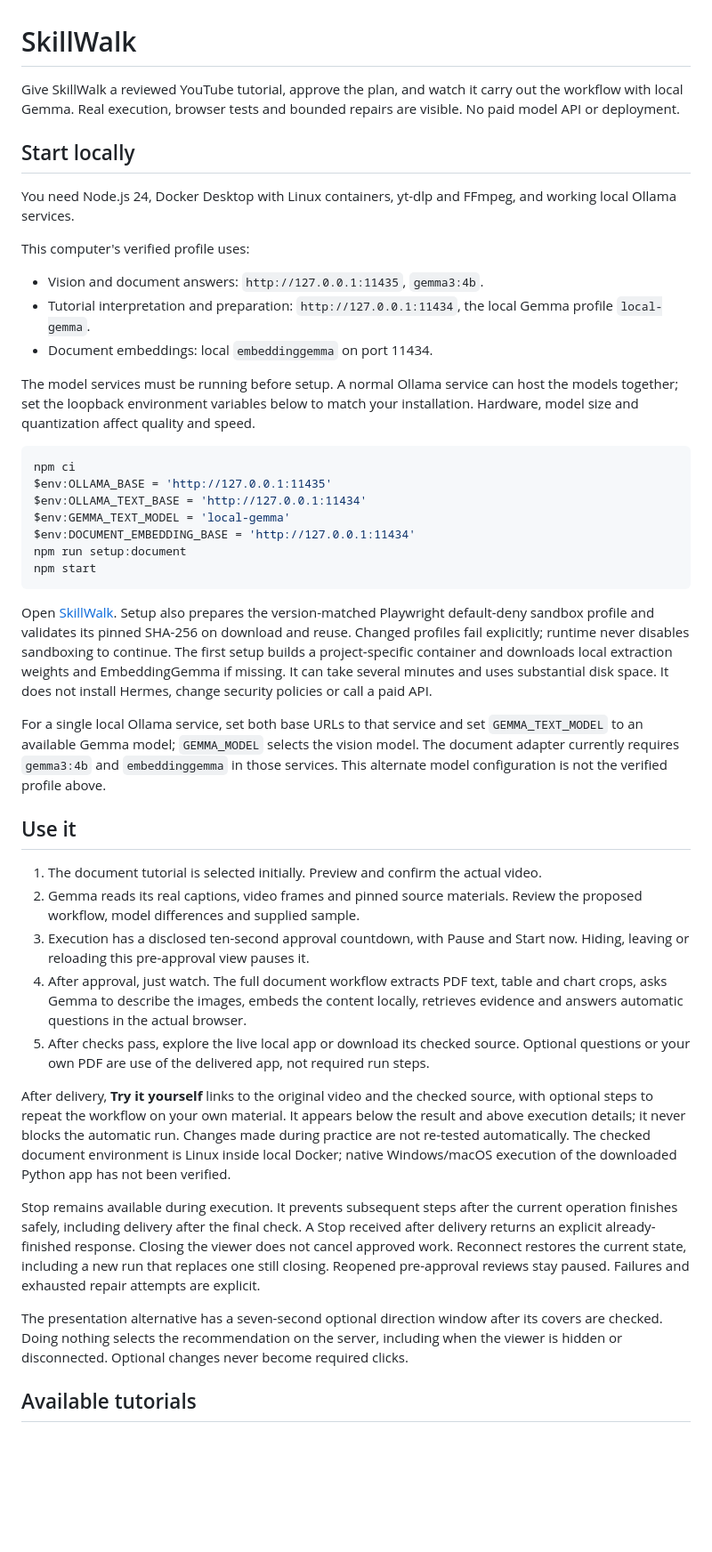
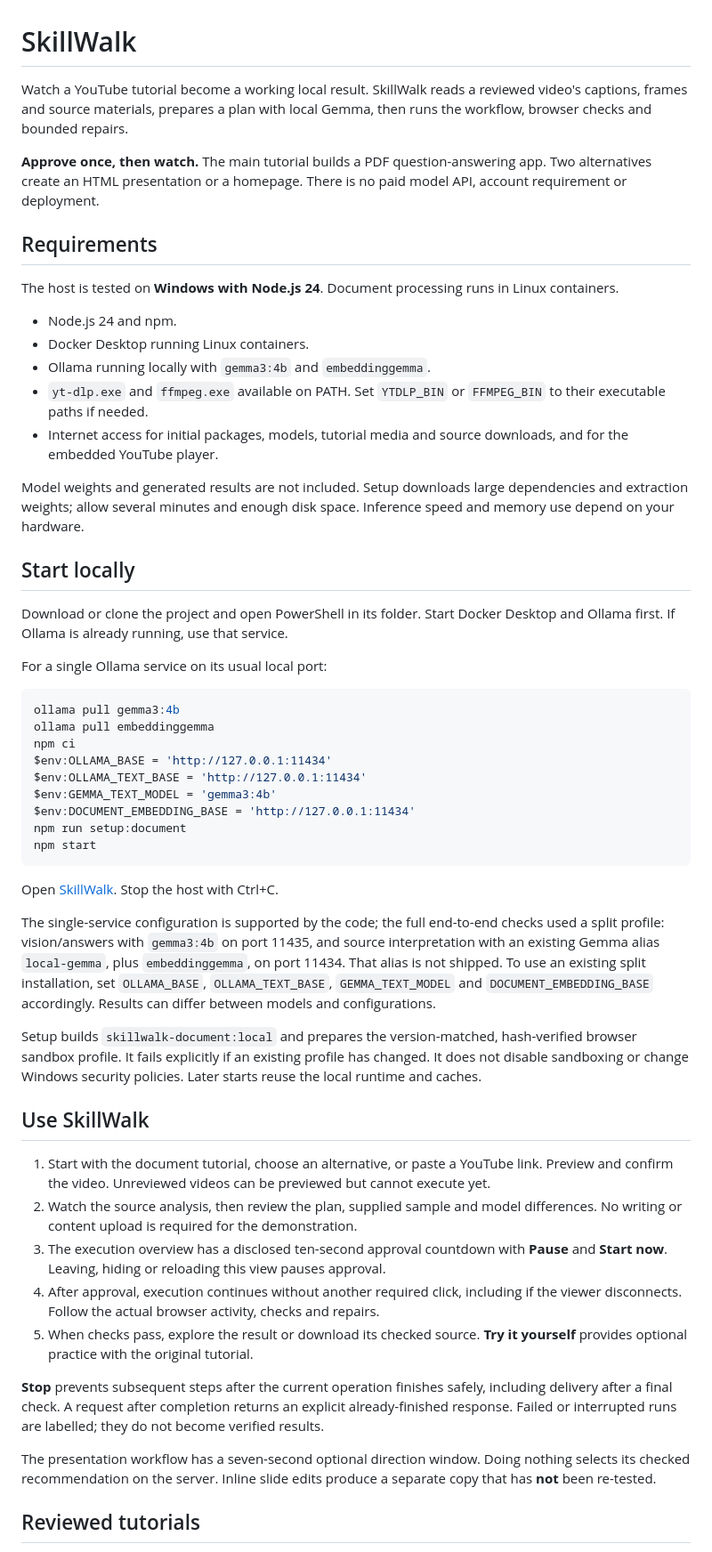
Before and after one commit to antunishdPursuit/SkillWalk, a Markdown page: README.md, the part around one of its changes. Shown at 89% size. Drawn GitHub-style; blank space fills up the shorter version.

````diff
--- a/README.md
+++ b/README.md
@@ -1,46 +1,56 @@
 # SkillWalk
 
-Give SkillWalk a reviewed YouTube tutorial, approve the plan, and watch it carry out the workflow with local Gemma. Real execution, browser tests and bounded repairs are visible. No paid model API or deployment.
+Watch a YouTube tutorial become a working local result. SkillWalk reads a reviewed video's captions, frames and source materials, prepares a plan with local Gemma, then runs the workflow, browser checks and bounded repairs.
+
+**Approve once, then watch.** The main tutorial builds a PDF question-answering app. Two alternatives create an HTML presentation or a homepage. There is no paid model API, account requirement or deployment.
+
+## Requirements
+
+The host is tested on **Windows with Node.js 24**. Document processing runs in Linux containers.
+
+- Node.js 24 and npm.
+- Docker Desktop running Linux containers.
+- Ollama running locally with `gemma3:4b` and `embeddinggemma`.
+- `yt-dlp.exe` and `ffmpeg.exe` available on PATH. Set `YTDLP_BIN` or `FFMPEG_BIN` to their executable paths if needed.
+- Internet access for initial packages, models, tutorial media and source downloads, and for the embedded YouTube player.
+
+Model weights and generated results are not included. Setup downloads large dependencies and extraction weights; allow several minutes and enough disk space. Inference speed and memory use depend on your hardware.
 
 ## Start locally
 
-You need Node.js 24, Docker Desktop with Linux containers, yt-dlp and FFmpeg, and working local Ollama services.
+Download or clone the project and open PowerShell in its folder. Start Docker Desktop and Ollama first. If Ollama is already running, use that service.
 
-This computer's verified profile uses:
-
-- Vision and document answers: `http://127.0.0.1:11435`, `gemma3:4b`.
-- Tutorial interpretation and preparation: `http://127.0.0.1:11434`, the local Gemma profile `local-gemma`.
-- Document embeddings: local `embeddinggemma` on port 11434.
-
-The model services must be running before setup. A normal Ollama service can host the models together; set the loopback environment variables below to match your installation. Hardware, model size and quantization affect quality and speed.
+For a single Ollama service on its usual local port:
 
 ```powershell
+ollama pull gemma3:4b
+ollama pull embeddinggemma
 npm ci
-$env:OLLAMA_BASE = 'http://127.0.0.1:11435'
+$env:OLLAMA_BASE = 'http://127.0.0.1:11434'
 $env:OLLAMA_TEXT_BASE = 'http://127.0.0.1:11434'
-$env:GEMMA_TEXT_MODEL = 'local-gemma'
+$env:GEMMA_TEXT_MODEL = 'gemma3:4b'
 $env:DOCUMENT_EMBEDDING_BASE = 'http://127.0.0.1:11434'
 npm run setup:document
 npm start
 ```
 
-Open [SkillWalk](http://127.0.0.1:4179/tutorial). Setup also prepares the version-matched Playwright default-deny sandbox profile and validates its pinned SHA-256 on download and reuse. Changed profiles fail explicitly; runtime never disables sandboxing to continue. The first setup builds a project-specific container and downloads local extraction weights and EmbeddingGemma if missing. It can take several minutes and uses substantial disk space. It does not install Hermes, change security policies or call a paid API.
+Open [SkillWalk](http://127.0.0.1:4179/tutorial). Stop the host with Ctrl+C.
 
-For a single local Ollama service, set both base URLs to that service and set `GEMMA_TEXT_MODEL` to an available Gemma model; `GEMMA_MODEL` selects the vision model. The document adapter currently requires `gemma3:4b` and `embeddinggemma` in those services. This alternate model configuration is not the verified profile above.
+The single-service configuration is supported by the code; the full end-to-end checks used a split profile: vision/answers with `gemma3:4b` on port 11435, and source interpretation with an existing Gemma alias `local-gemma`, plus `embeddinggemma`, on port 11434. That alias is not shipped. To use an existing split installation, set `OLLAMA_BASE`, `OLLAMA_TEXT_BASE`, `GEMMA_TEXT_MODEL` and `DOCUMENT_EMBEDDING_BASE` accordingly. Results can differ between models and configurations.
 
-## Use it
+Setup builds `skillwalk-document:local` and prepares the version-matched, hash-verified browser sandbox profile. It fails explicitly if an existing profile has changed. It does not disable sandboxing or change Windows security policies. Later starts reuse the local runtime and caches.
 
-1. The document tutorial is selected initially. Preview and confirm the actual video.
-2. Gemma reads its real captions, video frames and pinned source materials. Review the proposed workflow, model differences and supplied sample.
-3. Execution has a disclosed ten-second approval countdown, with Pause and Start now. Hiding, leaving or reloading this pre-approval view pauses it.
-4. After approval, just watch. The full document workflow extracts PDF text, table and chart crops, asks Gemma to describe the images, embeds the content locally, retrieves evidence and answers automatic questions in the actual browser.
-5. After checks pass, explore the live local app or download its checked source. Optional questions or your own PDF are use of the delivered app, not required run steps.
+## Use SkillWalk
 
-After delivery, **Try it yourself** links to the original video and the checked source, with optional steps to repeat the workflow on your own material. It appears below the result and above execution details; it never blocks the automatic run. Changes made during practice are not re-tested automatically. The checked document environment is Linux inside local Docker; native Windows/macOS execution of the downloaded Python app has not been verified.
+1. Start with the document tutorial, choose an alternative, or paste a YouTube link. Preview and confirm the video. Unreviewed videos can be previewed but cannot execute yet.
+2. Watch the source analysis, then review the plan, supplied sample and model differences. No writing or content upload is required for the demonstration.
+3. The execution overview has a disclosed ten-second approval countdown with **Pause** and **Start now**. Leaving, hiding or reloading this view pauses approval.
+4. After approval, execution continues without another required click, including if the viewer disconnects. Follow the actual browser activity, checks and repairs.
+5. When checks pass, explore the result or download its checked source. **Try it yourself** provides optional practice with the original tutorial.
 
-Stop remains available during execution. It prevents subsequent steps after the current operation finishes safely, including delivery after the final check. A Stop received after delivery returns an explicit already-finished response. Closing the viewer does not cancel approved work. Reconnect restores the current state, including a new run that replaces one still closing. Reopened pre-approval reviews stay paused. Failures and exhausted repair attempts are explicit.
+**Stop** prevents subsequent steps after the current operation finishes safely, including delivery after a final check. A request after completion returns an explicit already-finished response. Failed or interrupted runs are labelled; they do not become verified results.
 
-The presentation alternative has a seven-second optional direction window after its covers are checked. Doing nothing selects the recommendation on the server, including when the viewer is hidden or disconnected. Optional changes never become required clicks.
+The presentation workflow has a seven-second optional direction window. Doing nothing selects its checked recommendation on the server. Inline slide edits produce a separate copy that has **not** been re-tested.
 
-## Available tutorials
+## Reviewed tutorials
 
````
Also changed, not shown: other parts of README.md (+43 -23 lines).
